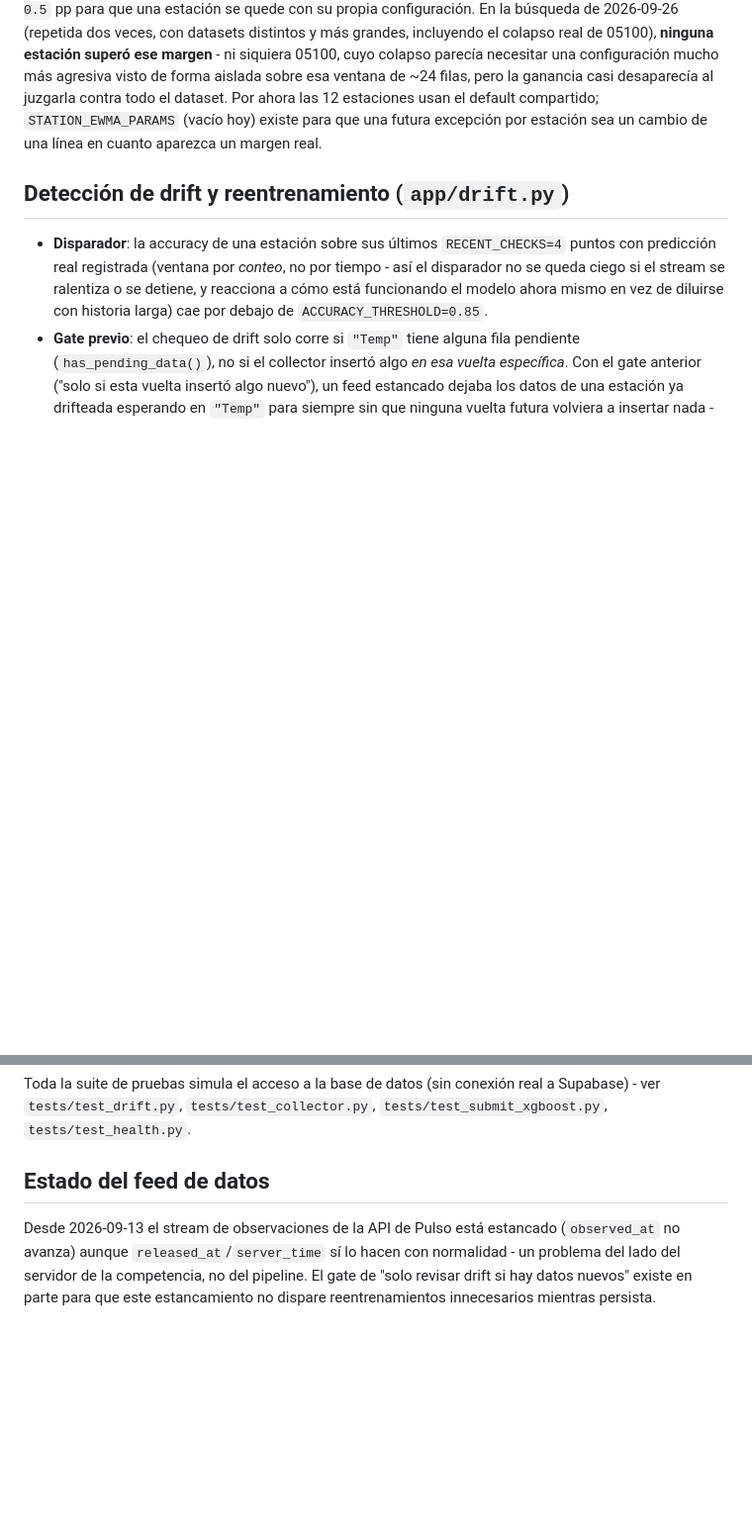
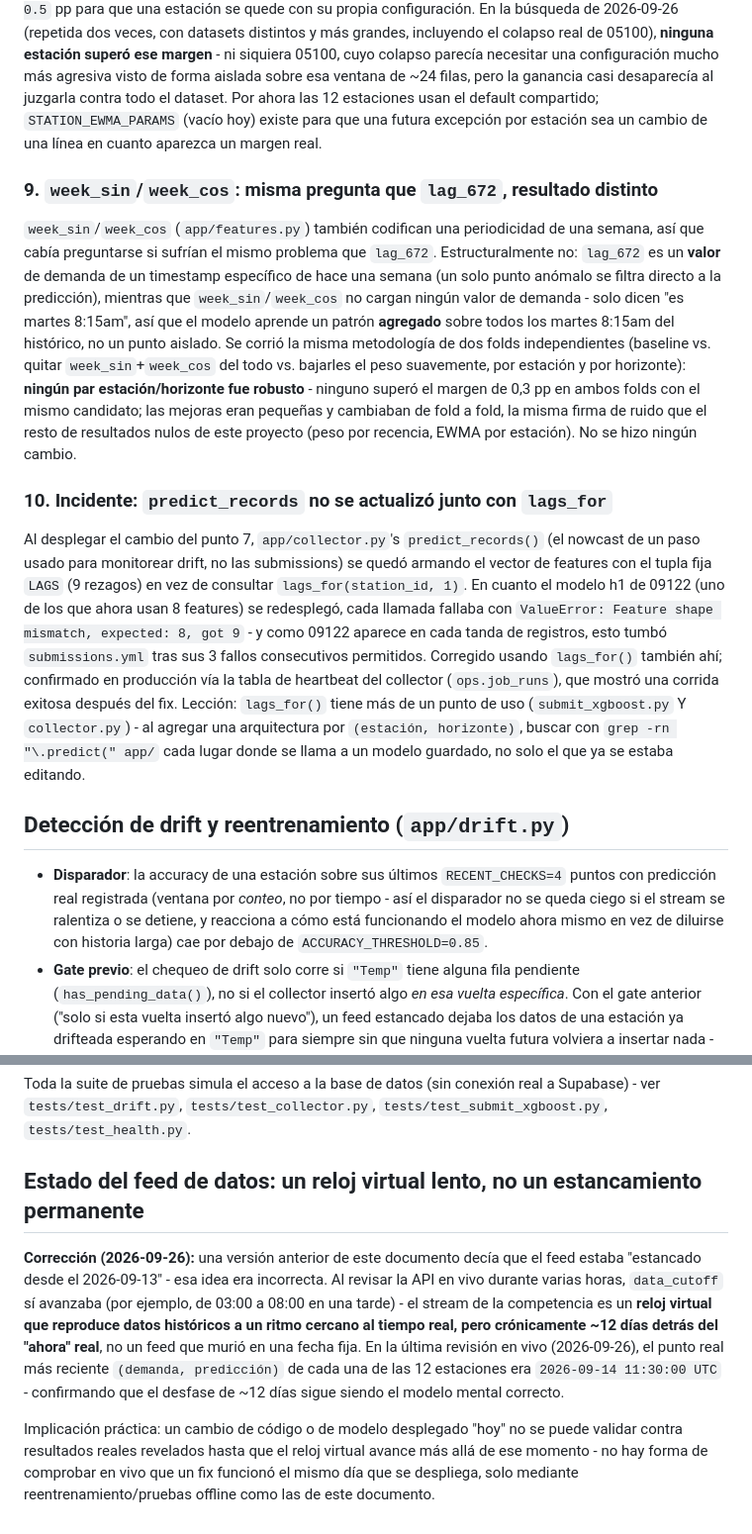
Before and after one commit to Lis-Sanchez-DS/RetoTransmilenioLis, a Markdown page: README.md, 2 parts joined by grey strips. Shown at 99% size. GitHub-like rendering; blank space fills up the shorter version.

Commit message:
Documentar hallazgo nulo de week_sin/week_cos, corregir la sección del feed de datos, y registrar el incidente de predict_records
La sección "feed estancado" tenía la conclusión ya revertida en esta misma
sesión (reloj virtual ~12 días detrás, no un estancamiento fijo) - se
corrige en README y skill. Se documenta también el resultado nulo de
probar bajarle peso/quitar week_sin+week_cos (misma disciplina de dos
folds que lag_672, pero sin señal real), y el incidente de producción
donde predict_records() no se había actualizado para usar lags_for().

Co-Authored-By: Claude Sonnet 5 <noreply@anthropic.com>

```diff
--- a/README.md
+++ b/README.md
@@ -360,6 +360,41 @@ dataset. Por ahora las 12 estaciones usan el default compartido;
 `STATION_EWMA_PARAMS` (vacío hoy) existe para que una futura excepción por
 estación sea un cambio de una línea en cuanto aparezca un margen real.
 
+### 9. `week_sin`/`week_cos`: misma pregunta que `lag_672`, resultado distinto
+
+`week_sin`/`week_cos` (`app/features.py`) también codifican una periodicidad
+de una semana, así que cabía preguntarse si sufrían el mismo problema que
+`lag_672`. Estructuralmente no: `lag_672` es un **valor** de demanda de un
+timestamp específico de hace una semana (un solo punto anómalo se filtra
+directo a la predicción), mientras que `week_sin`/`week_cos` no cargan
+ningún valor de demanda - solo dicen "es martes 8:15am", así que el modelo
+aprende un patrón **agregado** sobre todos los martes 8:15am del histórico,
+no un punto aislado. Se corrió la misma metodología de dos folds
+independientes (baseline vs. quitar `week_sin`+`week_cos` del todo vs.
+bajarles el peso suavemente, por estación y por horizonte): **ningún par
+estación/horizonte fue robusto** - ninguno superó el margen de 0,3 pp en
+ambos folds con el mismo candidato; las mejoras eran pequeñas y cambiaban
+de fold a fold, la misma firma de ruido que el resto de resultados nulos de
+este proyecto (peso por recencia, EWMA por estación). No se hizo ningún
+cambio.
+
+### 10. Incidente: `predict_records` no se actualizó junto con `lags_for`
+
+Al desplegar el cambio del punto 7, `app/collector.py`'s `predict_records()`
+(el nowcast de un paso usado para monitorear drift, no las submissions) se
+quedó armando el vector de features con el tupla fija `LAGS` (9 rezagos) en
+vez de consultar `lags_for(station_id, 1)`. En cuanto el modelo h1 de 09122
+(uno de los que ahora usan 8 features) se redesplegó, cada llamada fallaba
+con `ValueError: Feature shape mismatch, expected: 8, got 9` - y como 09122
+aparece en cada tanda de registros, esto tumbó `submissions.yml` tras sus 3
+fallos consecutivos permitidos. Corregido usando `lags_for()` también ahí;
+confirmado en producción vía la tabla de heartbeat del collector
+(`ops.job_runs`), que mostró una corrida exitosa después del fix. Lección:
+`lags_for()` tiene más de un punto de uso (`submit_xgboost.py` Y
+`collector.py`) - al agregar una arquitectura por `(estación, horizonte)`,
+buscar con `grep -rn "\.predict(" app/` cada lugar donde se llama a un
+modelo guardado, no solo el que ya se estaba editando.
+
 ## Detección de drift y reentrenamiento (`app/drift.py`)
 
 - **Disparador**: la accuracy de una estación sobre sus últimos
@@ -409,11 +444,21 @@ Toda la suite de pruebas simula el acceso a la base de datos (sin conexión
 real a Supabase) - ver `tests/test_drift.py`, `tests/test_collector.py`,
 `tests/test_submit_xgboost.py`, `tests/test_health.py`.
 
-## Estado del feed de datos
+## Estado del feed de datos: un reloj virtual lento, no un estancamiento permanente
 
-Desde 2026-09-13 el stream de observaciones de la API de Pulso está
-estancado (`observed_at` no avanza) aunque `released_at`/`server_time` sí lo
-hacen con normalidad - un problema del lado del servidor de la competencia,
-no del pipeline. El gate de "solo revisar drift si hay datos nuevos" existe
-en parte para que este estancamiento no dispare reentrenamientos
-innecesarios mientras persista.
+**Corrección (2026-09-26):** una versión anterior de este documento decía
+que el feed estaba "estancado desde el 2026-09-13" - esa idea era
+incorrecta. Al revisar la API en vivo durante varias horas, `data_cutoff`
+sí avanzaba (por ejemplo, de 03:00 a 08:00 en una tarde) - el stream de la
+competencia es un **reloj virtual que reproduce datos históricos a un ritmo
+cercano al tiempo real, pero crónicamente ~12 días detrás del "ahora"
+real**, no un feed que murió en una fecha fija. En la última revisión en
+vivo (2026-09-26), el punto real más reciente `(demanda, predicción)` de
+cada una de las 12 estaciones era `2026-09-14 11:30:00 UTC` - confirmando
+que el desfase de ~12 días sigue siendo el modelo mental correcto.
+
+Implicación práctica: un cambio de código o de modelo desplegado "hoy" no
+se puede validar contra resultados reales revelados hasta que el reloj
+virtual avance más allá de ese momento - no hay forma de comprobar en vivo
+que un fix funcionó el mismo día que se despliega, solo mediante
+reentrenamiento/pruebas offline como las de este documento.
```
Also changed, not shown: 1 other file.
